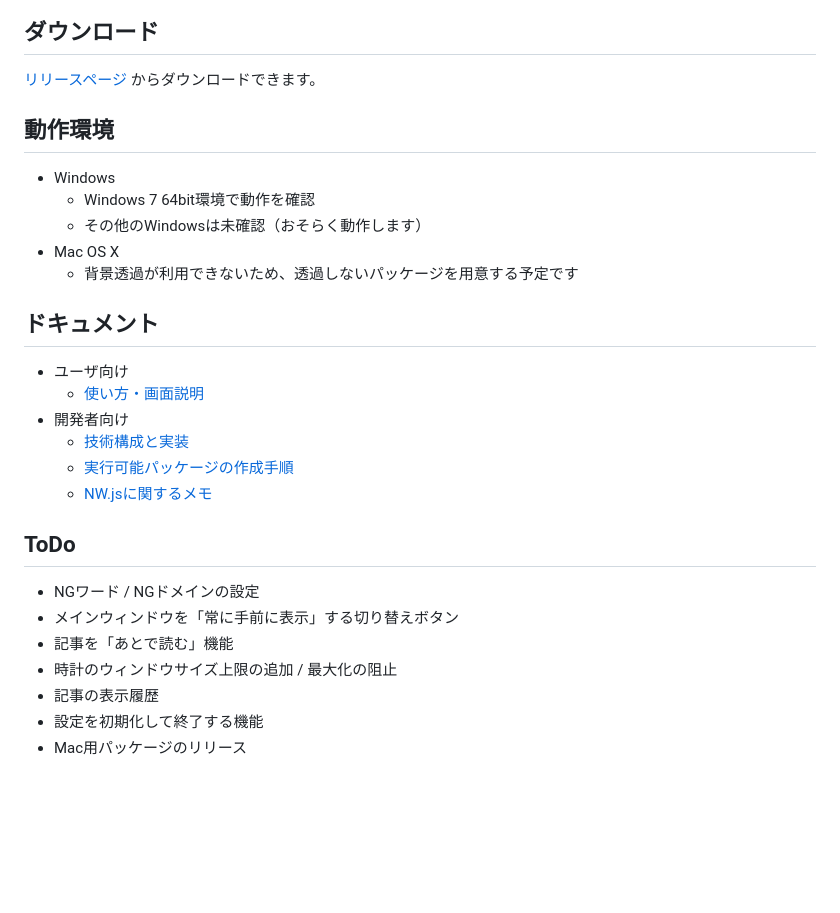
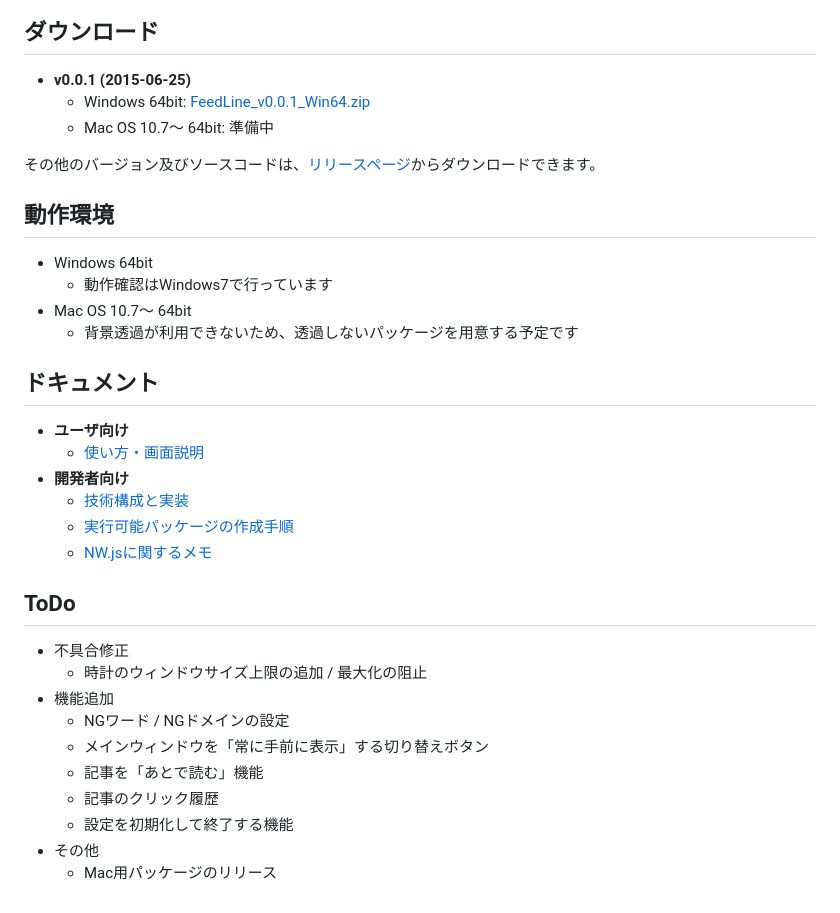
Before and after one commit to SallyAcolyte/FeedLine, a Markdown page: README.md, the part around the change. GitHub-like rendering; blank space fills up the shorter version.

```diff
--- a/README.md
+++ b/README.md
@@ -8,28 +8,34 @@
 ![スクリーンショット](./docs/img/ss_main.png)
 
 ## ダウンロード
-[リリースページ](https://github.com/SallyAcolyte/FeedLine/releases) からダウンロードできます。
+- **v0.0.1 (2015-06-25)**
+	- Windows 64bit: [FeedLine_v0.0.1_Win64.zip](https://github.com/SallyAcolyte/FeedLine/releases/download/v0.0.1/FeedLine_v0.0.1_Win64.zip)
+	- Mac OS 10.7～ 64bit: 準備中
+
+その他のバージョン及びソースコードは、[リリースページ](https://github.com/SallyAcolyte/FeedLine/releases)からダウンロードできます。
 
 ## 動作環境
-- Windows
-	- Windows 7 64bit環境で動作を確認
-	- その他のWindowsは未確認（おそらく動作します）
-- Mac OS X
+- Windows 64bit
+	- 動作確認はWindows7で行っています
+- Mac OS 10.7～ 64bit
 	- 背景透過が利用できないため、透過しないパッケージを用意する予定です
 
 ## ドキュメント
-- ユーザ向け
+- **ユーザ向け**
 	- [使い方・画面説明](./docs/help.md)
-- 開発者向け
+- **開発者向け**
 	- [技術構成と実装](./docs/docs.md)
 	- [実行可能パッケージの作成手順](./docs/package.md)
 	- [NW.jsに関するメモ](./docs/nwjs.md)
 
 ## ToDo
-- NGワード / NGドメインの設定
-- メインウィンドウを「常に手前に表示」する切り替えボタン
-- 記事を「あとで読む」機能
-- 時計のウィンドウサイズ上限の追加 / 最大化の阻止
-- 記事の表示履歴
-- 設定を初期化して終了する機能
-- Mac用パッケージのリリース
+- 不具合修正
+	- 時計のウィンドウサイズ上限の追加 / 最大化の阻止
+- 機能追加
+	- NGワード / NGドメインの設定
+	- メインウィンドウを「常に手前に表示」する切り替えボタン
+	- 記事を「あとで読む」機能
+	- 記事のクリック履歴
+	- 設定を初期化して終了する機能
+- その他
+	- Mac用パッケージのリリース
```
Also changed, not shown: docs/docs.md (+46 -0 lines), docs/help.md (+14 -3 lines), docs/img/orig/ss_startup_win_1.png (added), docs/img/orig/ss_startup_win_2.png (added), docs/img/orig/ss_startup_win_3.png (added), docs/img/ss_startup_win_1.png (added), docs/img/ss_startup_win_2.png (added), docs/img/ss_startup_win_3.png (added).
